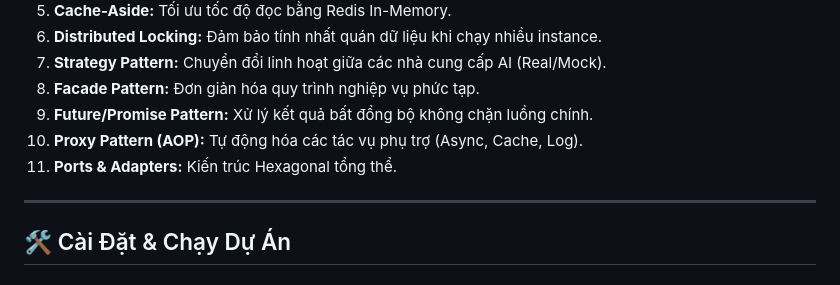
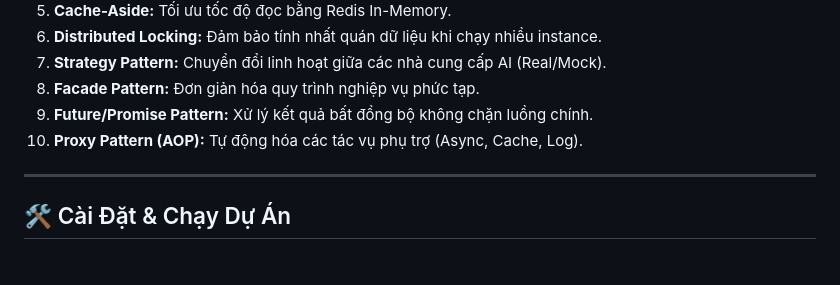
Before and after one commit to toilathuc/Summarize-with-AI, a Markdown page: README.md, the part around the change. Rendered like a GitHub page.

```diff
--- a/README.md
+++ b/README.md
@@ -93,7 +93,6 @@ Phiên bản 2.0 tập trung vào 10 Pattern nâng cao giúp giải quyết tri
 8.  **Facade Pattern:** Đơn giản hóa quy trình nghiệp vụ phức tạp.
 9.  **Future/Promise Pattern:** Xử lý kết quả bất đồng bộ không chặn luồng chính.
 10. **Proxy Pattern (AOP):** Tự động hóa các tác vụ phụ trợ (Async, Cache, Log).
-18. **Ports & Adapters:** Kiến trúc Hexagonal tổng thể.
 
 ---
 
```
Also changed, not shown: ARCHITECTURE_REPORT.md (+0 -68 lines).
